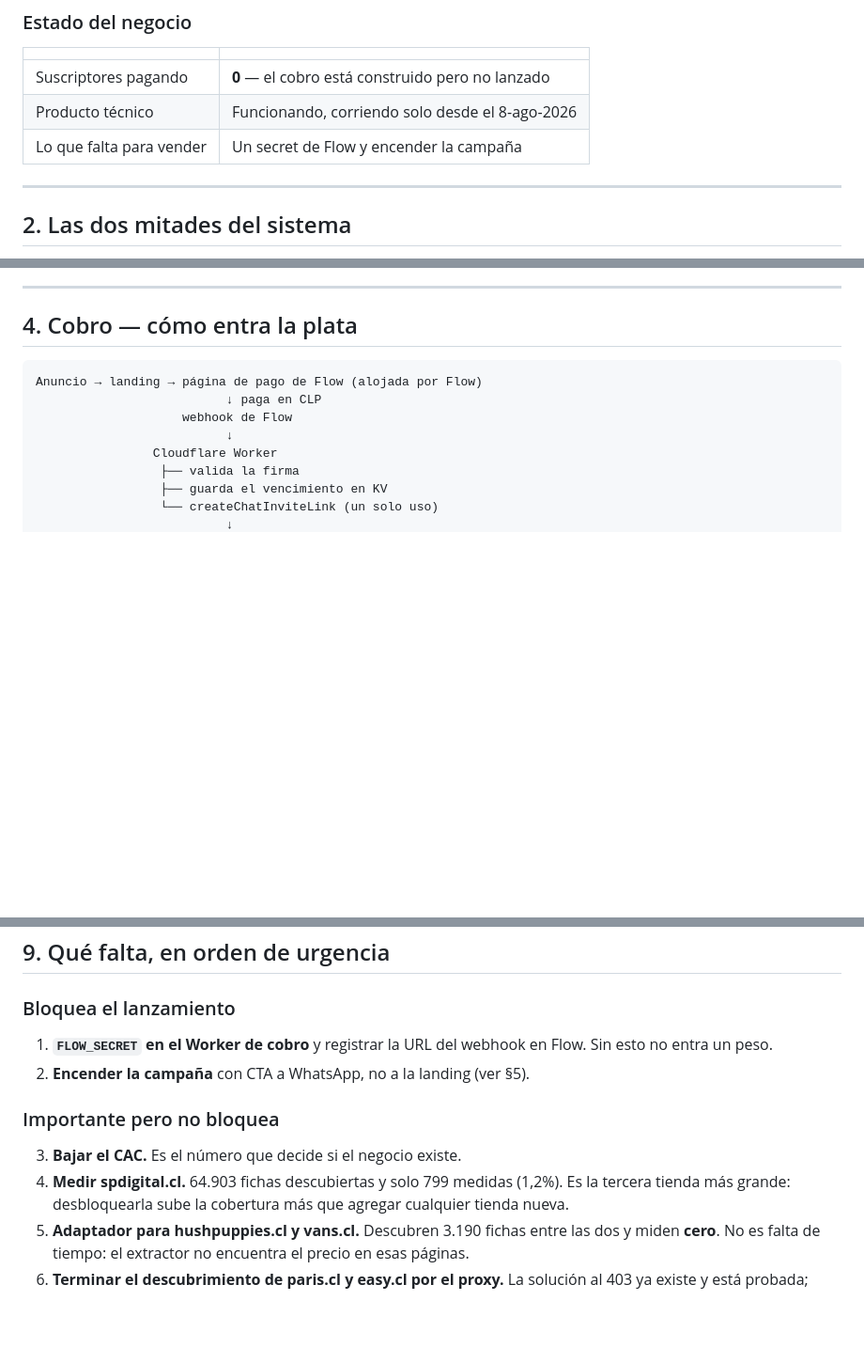
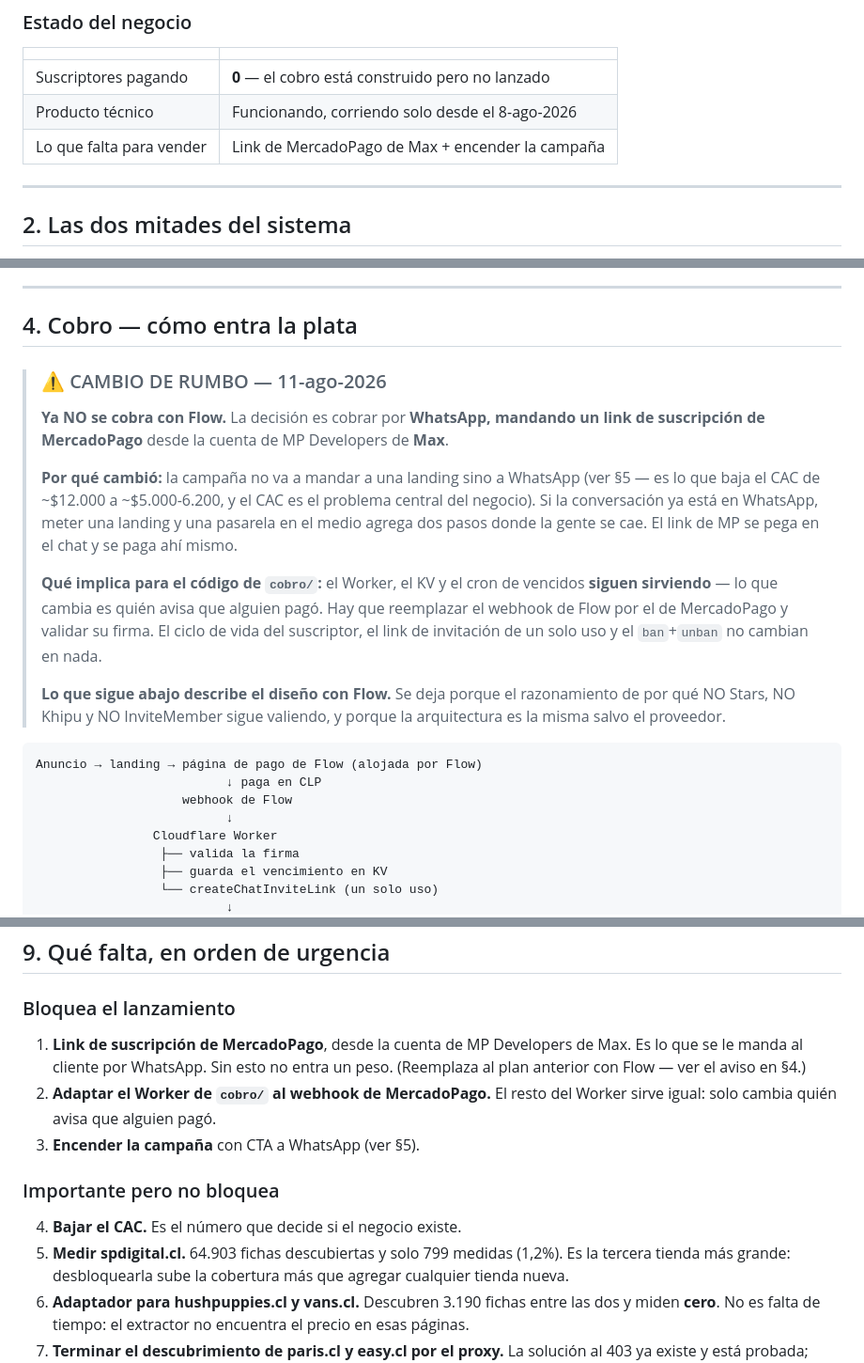
Before and after one commit to joaquinmunozs/hector-vigia-precios, a Markdown page: CONTEXTO.md, 3 parts joined by grey strips. Shown at 94% size. Rendered like a GitHub page; blank space fills up the shorter version.

Commit message:
CONTEXTO: el cobro pasa de Flow a MercadoPago por WhatsApp
La campaña manda a WhatsApp, no a una landing — es lo que baja el CAC de
~$12.000 a ~$5.000-6.200, y el CAC es el problema central del negocio. Si la
conversación ya está en WhatsApp, meter landing y pasarela en el medio agrega
dos pasos donde la gente se cae. El link de MP se pega en el chat.

El Worker, el KV y el cron de vencidos siguen sirviendo: solo cambia quién
avisa que alguien pagó. Se deja el diseño con Flow documentado porque el
razonamiento de por qué NO Stars, NO Khipu y NO InviteMember sigue valiendo.

Co-Authored-By: Claude Opus 5 <noreply@anthropic.com>
Claude-Session: https://claude.ai/code/session_011R8kzx7t1RZwd2zCRxyzNH

````diff
--- a/CONTEXTO.md
+++ b/CONTEXTO.md
@@ -36,7 +36,7 @@ producto empieza a copiar descuentos anunciados, deja de tener razón de ser.
 |---|---|
 | Suscriptores pagando | **0** — el cobro está construido pero no lanzado |
 | Producto técnico | Funcionando, corriendo solo desde el 8-ago-2026 |
-| Lo que falta para vender | Un secret de Flow y encender la campaña |
+| Lo que falta para vender | Link de MercadoPago de Max + encender la campaña |
 
 ---
 
@@ -223,6 +223,28 @@ llegó a quedar en 3 de 44 tiendas.
 
 ## 4. Cobro — cómo entra la plata
 
+> ### ⚠️ CAMBIO DE RUMBO — 11-ago-2026
+>
+> **Ya NO se cobra con Flow.** La decisión es cobrar por **WhatsApp, mandando
+> un link de suscripción de MercadoPago** desde la cuenta de MP Developers de
+> **Max**.
+>
+> **Por qué cambió:** la campaña no va a mandar a una landing sino a WhatsApp
+> (ver §5 — es lo que baja el CAC de ~$12.000 a ~$5.000-6.200, y el CAC es el
+> problema central del negocio). Si la conversación ya está en WhatsApp, meter
+> una landing y una pasarela en el medio agrega dos pasos donde la gente se
+> cae. El link de MP se pega en el chat y se paga ahí mismo.
+>
+> **Qué implica para el código de `cobro/`:** el Worker, el KV y el cron de
+> vencidos **siguen sirviendo** — lo que cambia es quién avisa que alguien
+> pagó. Hay que reemplazar el webhook de Flow por el de MercadoPago y validar
+> su firma. El ciclo de vida del suscriptor, el link de invitación de un solo
+> uso y el `ban`+`unban` no cambian en nada.
+>
+> **Lo que sigue abajo describe el diseño con Flow.** Se deja porque el
+> razonamiento de por qué NO Stars, NO Khipu y NO InviteMember sigue valiendo,
+> y porque la arquitectura es la misma salvo el proveedor.
+
 ```
 Anuncio → landing → página de pago de Flow (alojada por Flow)
                           ↓ paga en CLP
@@ -377,14 +399,17 @@ Secrets que usa el scraper: `TELEGRAM_BOT_TOKEN`, `VIGIA_CHAT_ID`,
 
 ### Bloquea el lanzamiento
 
-1. **`FLOW_SECRET` en el Worker de cobro** y registrar la URL del webhook en
-   Flow. Sin esto no entra un peso.
-2. **Encender la campaña** con CTA a WhatsApp, no a la landing (ver §5).
+1. **Link de suscripción de MercadoPago**, desde la cuenta de MP Developers de
+   Max. Es lo que se le manda al cliente por WhatsApp. Sin esto no entra un
+   peso. (Reemplaza al plan anterior con Flow — ver el aviso en §4.)
+2. **Adaptar el Worker de `cobro/` al webhook de MercadoPago.** El resto del
+   Worker sirve igual: solo cambia quién avisa que alguien pagó.
+3. **Encender la campaña** con CTA a WhatsApp (ver §5).
 
 ### Importante pero no bloquea
 
-3. **Bajar el CAC.** Es el número que decide si el negocio existe.
-4. **Medir spdigital.cl.** 64.903 fichas descubiertas y solo 799 medidas
+4. **Bajar el CAC.** Es el número que decide si el negocio existe.
+5. **Medir spdigital.cl.** 64.903 fichas descubiertas y solo 799 medidas
    (1,2%). Es la tercera tienda más grande: desbloquearla sube la cobertura
    más que agregar cualquier tienda nueva.
 5. **Adaptador para hushpuppies.cl y vans.cl.** Descubren 3.190 fichas entre
````
